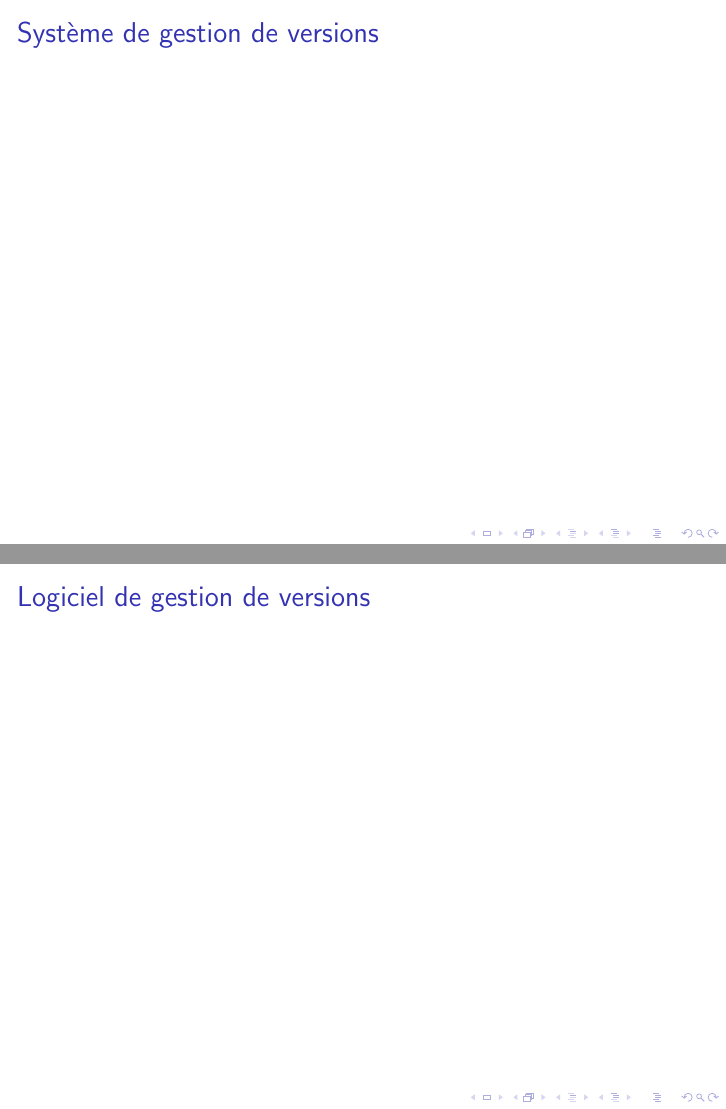
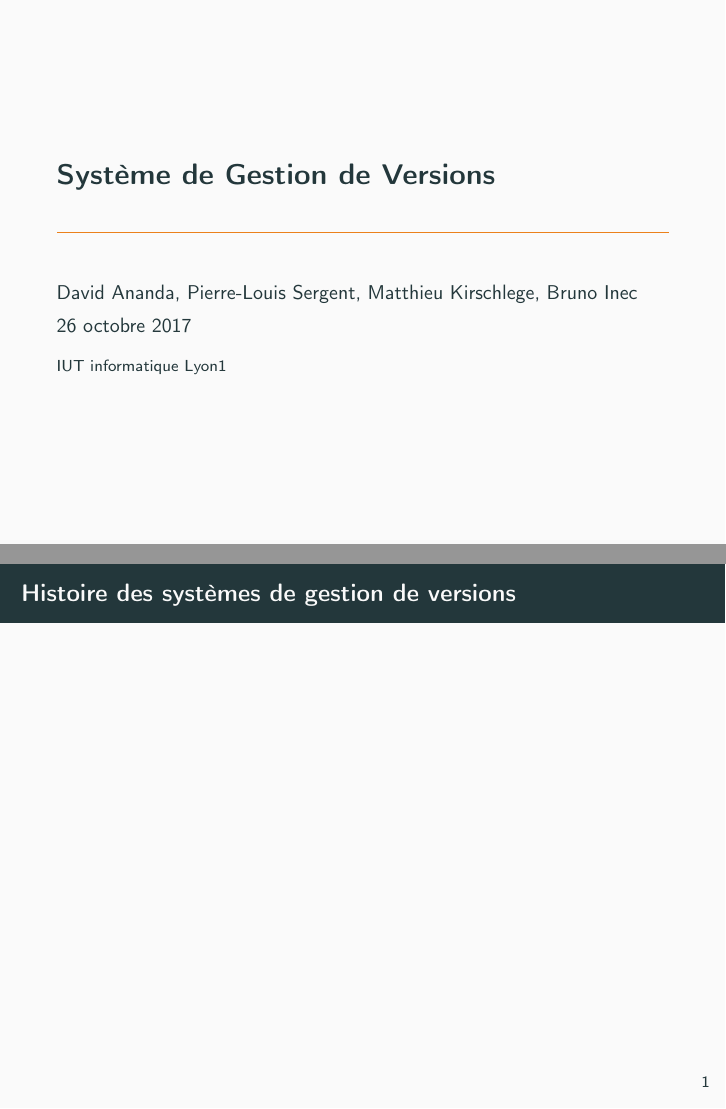
Before and after one commit to PLsergent/architech, LaTeX slides (CVDA/vcs_presentation.tex): pages 1 and 2 of 2 before the commit and pages 1 and 2 of 5 after it, joined at a grey line. Compiled offline with pdfLaTeX.

Commit message:
PL, calme wat

```diff
--- a/CVDA/vcs_presentation.tex
+++ b/CVDA/vcs_presentation.tex
@@ -1,11 +1,22 @@
 \documentclass{beamer}
+\usepackage[french]{babel}
+\usepackage[utf8]{inputenc}
+\usepackage[T1]{fontenc}
+\usetheme{metropolis}
+
+\title{Système de Gestion de Versions}
+\date{\today}
+
+\author{David Ananda, Pierre-Louis Sergent, Matthieu Kirschlege, Bruno Inec}
+
+\institute{IUT informatique Lyon1}
 
 \begin{document}
+  \maketitle
   \begin{frame}
-    \frametitle{Système de gestion de versions}
+    \frametitle{Histoire des systèmes de gestion de versions}
 
-    \end{frame}
-    \begin{frame}
-      \frametitle{Logiciel de gestion de versions}
+  \end{frame}
+  \begin{frame}
+    \frametitle{Décentralisé vs Centralisé}
 
-    \end{frame}
```
Also changed, not shown: CVDA/vcs_presentation.tex (9 more changed lines), 7 other files.
